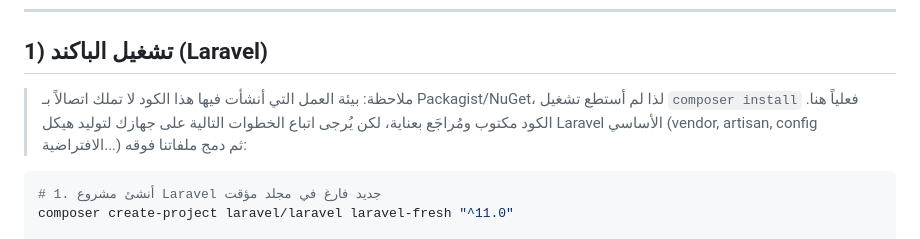
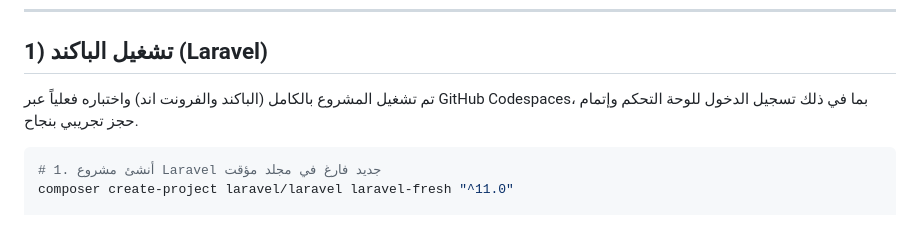
Before and after one commit to Rawabi-me/Padel_booking, a Markdown page: README.md, the part around the change. Rendered like a GitHub page.

Commit message:
Revise backend setup instructions in README
Updated README to reflect successful project testing in GitHub Codespaces.

````diff
--- a/README.md
+++ b/README.md
@@ -18,9 +18,7 @@ padel-booking/
 ---
 
 ## 1) تشغيل الباكند (Laravel)
-
-> ملاحظة: بيئة العمل التي أنشأت فيها هذا الكود لا تملك اتصالاً بـ Packagist/NuGet، لذا لم أستطع تشغيل `composer install` فعلياً هنا. الكود مكتوب ومُراجَع بعناية، لكن يُرجى اتباع الخطوات التالية على جهازك لتوليد هيكل Laravel الأساسي (vendor, artisan, config الافتراضية...) ثم دمج ملفاتنا فوقه:
-
+تم تشغيل المشروع بالكامل (الباكند والفرونت اند) واختباره فعلياً عبر GitHub Codespaces، بما في ذلك تسجيل الدخول للوحة التحكم وإتمام حجز تجريبي بنجاح.
 ```bash
 # 1. أنشئ مشروع Laravel جديد فارغ في مجلد مؤقت
 composer create-project laravel/laravel laravel-fresh "^11.0"
````
